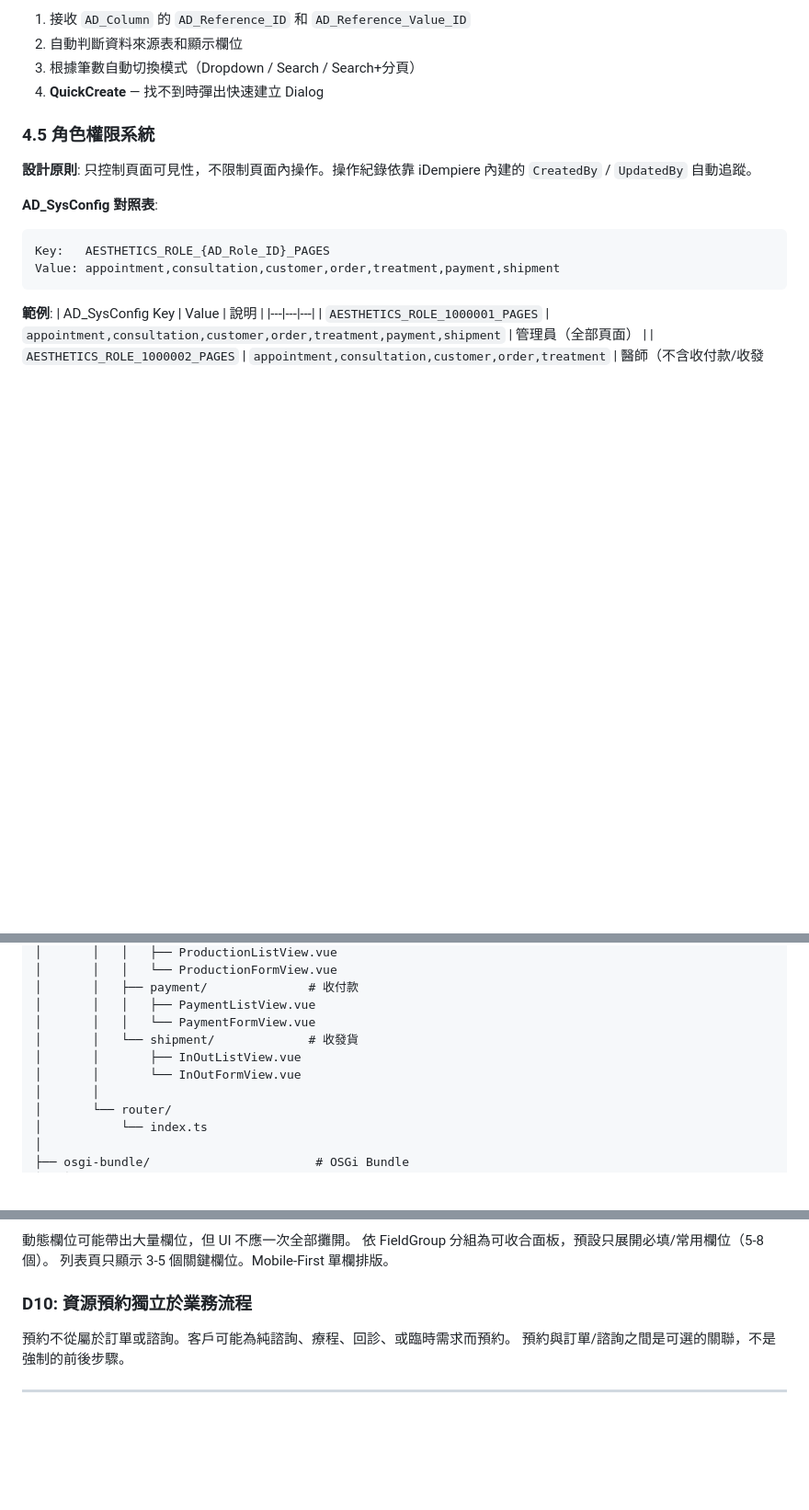
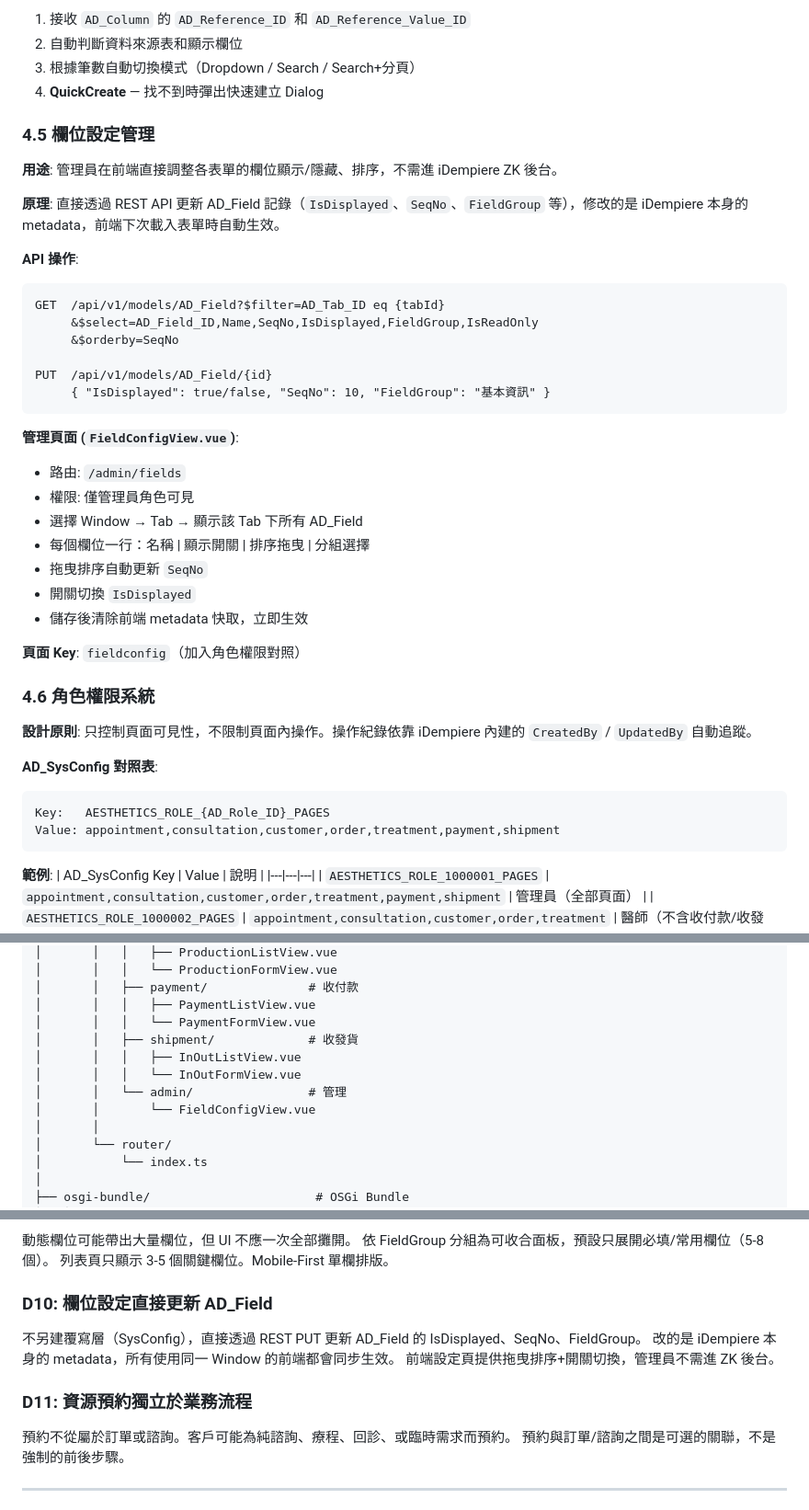
Before and after one commit to tm731531/idempiere-module-ui, a Markdown page: docs/plans/2026-02-13-aesthetics-clinic-design.md, 3 parts joined by grey strips. Shown at 92% size. Drawn GitHub-style; blank space fills up the shorter version.

Commit message:
docs: 加入欄位設定管理頁（直接更新 AD_Field metadata）
管理員可在前端調整欄位 IsDisplayed/SeqNo/FieldGroup，
直接透過 REST PUT 更新 AD_Field，不需進 ZK 後台。
拖曳排序 + 顯示開關，儲存後清除 metadata 快取立即生效。

Generated with [Claude Code](https://claude.ai/code)
via [Happy](https://happy.engineering)

Co-Authored-By: Claude <noreply@anthropic.com>
Co-Authored-By: Happy <yesreply@happy.engineering>

````diff
--- a/docs/plans/2026-02-13-aesthetics-clinic-design.md
+++ b/docs/plans/2026-02-13-aesthetics-clinic-design.md
@@ -424,7 +424,34 @@ await apiClient.put(`/api/v1/models/C_Order/${id}`, {
 3. 根據筆數自動切換模式（Dropdown / Search / Search+分頁）
 4. **QuickCreate** — 找不到時彈出快速建立 Dialog
 
-### 4.5 角色權限系統
+### 4.5 欄位設定管理
+
+**用途**: 管理員在前端直接調整各表單的欄位顯示/隱藏、排序，不需進 iDempiere ZK 後台。
+
+**原理**: 直接透過 REST API 更新 AD_Field 記錄（`IsDisplayed`、`SeqNo`、`FieldGroup` 等），修改的是 iDempiere 本身的 metadata，前端下次載入表單時自動生效。
+
+**API 操作**:
+```
+GET  /api/v1/models/AD_Field?$filter=AD_Tab_ID eq {tabId}
+     &$select=AD_Field_ID,Name,SeqNo,IsDisplayed,FieldGroup,IsReadOnly
+     &$orderby=SeqNo
+
+PUT  /api/v1/models/AD_Field/{id}
+     { "IsDisplayed": true/false, "SeqNo": 10, "FieldGroup": "基本資訊" }
+```
+
+**管理頁面 (`FieldConfigView.vue`)**:
+- 路由: `/admin/fields`
+- 權限: 僅管理員角色可見
+- 選擇 Window → Tab → 顯示該 Tab 下所有 AD_Field
+- 每個欄位一行：名稱 | 顯示開關 | 排序拖曳 | 分組選擇
+- 拖曳排序自動更新 `SeqNo`
+- 開關切換 `IsDisplayed`
+- 儲存後清除前端 metadata 快取，立即生效
+
+**頁面 Key**: `fieldconfig`（加入角色權限對照）
+
+### 4.6 角色權限系統
 
 **設計原則**: 只控制頁面可見性，不限制頁面內操作。操作紀錄依靠 iDempiere 內建的 `CreatedBy` / `UpdatedBy` 自動追蹤。
 
@@ -560,9 +588,11 @@ idempiere-module-ui/
 │       │   ├── payment/              # 收付款
 │       │   │   ├── PaymentListView.vue
 │       │   │   └── PaymentFormView.vue
-│       │   └── shipment/             # 收發貨
-│       │       ├── InOutListView.vue
-│       │       └── InOutFormView.vue
+│       │   ├── shipment/             # 收發貨
+│       │   │   ├── InOutListView.vue
+│       │   │   └── InOutFormView.vue
+│       │   └── admin/                # 管理
+│       │       └── FieldConfigView.vue
 │       │
 │       └── router/
 │           └── index.ts
@@ -668,7 +698,12 @@ iDempiere REST API 支援在 PUT body 中帶 `doc-action` 欄位觸發 DocAction
 依 FieldGroup 分組為可收合面板，預設只展開必填/常用欄位（5-8 個）。
 列表頁只顯示 3-5 個關鍵欄位。Mobile-First 單欄排版。
 
-### D10: 資源預約獨立於業務流程
+### D10: 欄位設定直接更新 AD_Field
+不另建覆寫層（SysConfig），直接透過 REST PUT 更新 AD_Field 的 IsDisplayed、SeqNo、FieldGroup。
+改的是 iDempiere 本身的 metadata，所有使用同一 Window 的前端都會同步生效。
+前端設定頁提供拖曳排序+開關切換，管理員不需進 ZK 後台。
+
+### D11: 資源預約獨立於業務流程
 預約不從屬於訂單或諮詢。客戶可能為純諮詢、療程、回診、或臨時需求而預約。
 預約與訂單/諮詢之間是可選的關聯，不是強制的前後步驟。
 
````
Also changed, not shown: other parts of docs/plans/2026-02-13-aesthetics-clinic-design.md (+2 -1 lines).
